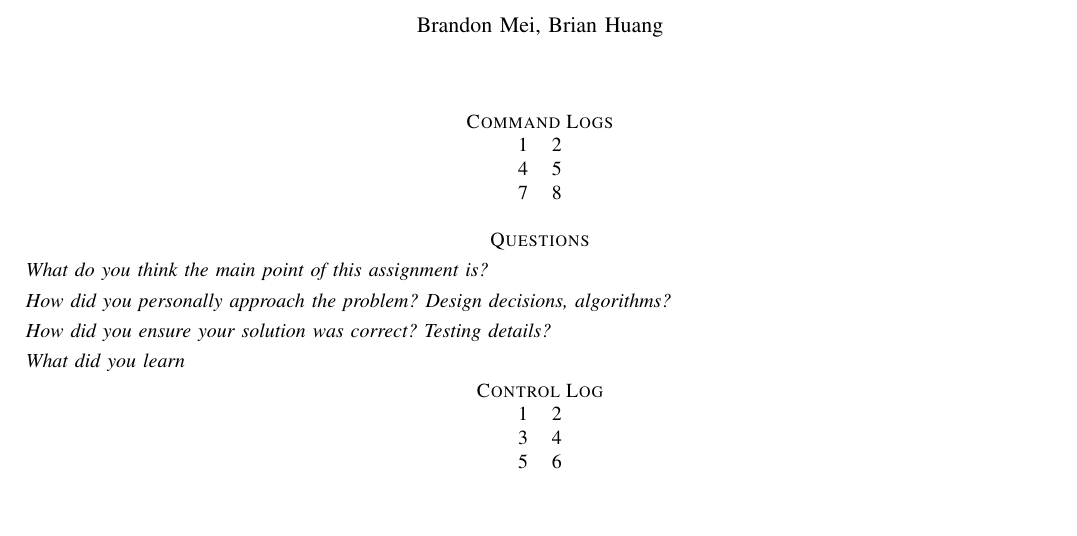
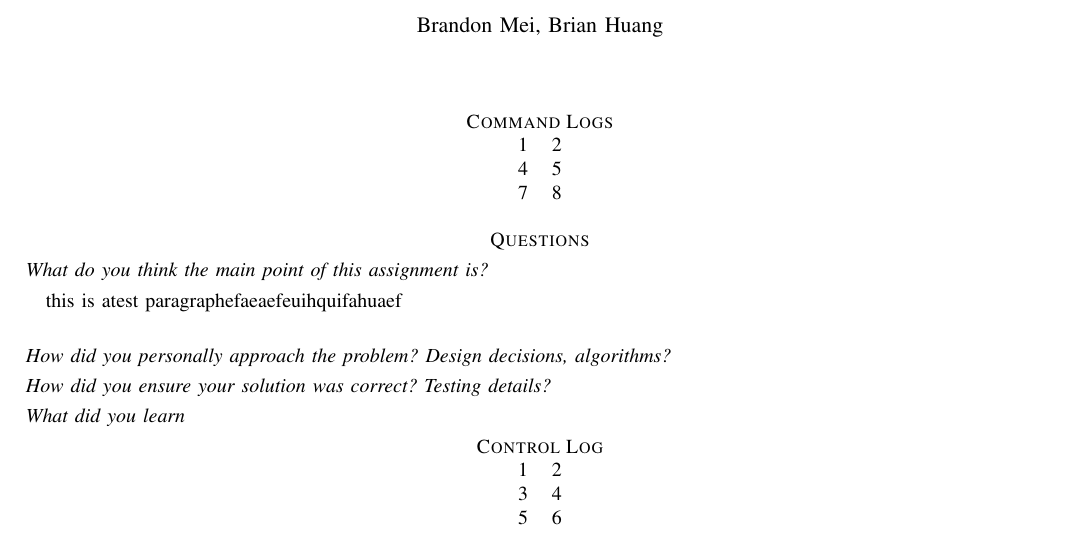
Before and after one commit to BrandonMei/Operating-Systems-II, a LaTeX problem sheet (HW1/writeup.tex): part of the page, cut so that both start at the same text, the shorter picture padded with empty space. Compiled offline with pdfLaTeX; a missing font is replaced by an installed copy or a similar font; a LaTeX package or settings file that is missing is left out.

Commit message:
second test

```diff
--- a/HW1/writeup.tex
+++ b/HW1/writeup.tex
@@ -26,6 +26,7 @@
 
 \section*{Questions}
 \subsection*{What do you think the main point of this assignment is?}
+this is atest paragraphefaeaefeuihquifahuaef
 \subsection*{How did you personally approach the problem? Design decisions, algorithms?}
 \subsection*{How did you ensure your solution was correct? Testing details?}
 \subsection*{What did you learn}
```
Also changed, not shown: HW1/writeup.pdf, HW1/writeup.ps, 2 other files.
